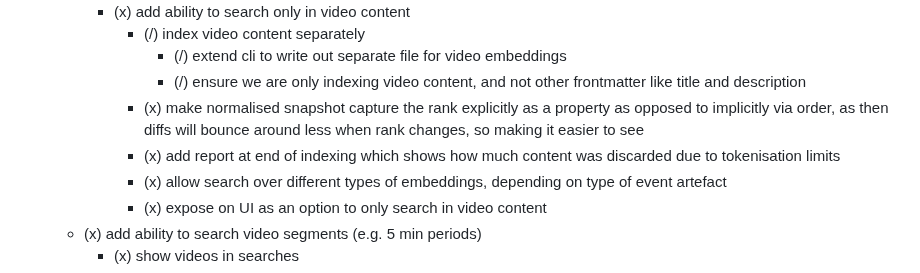
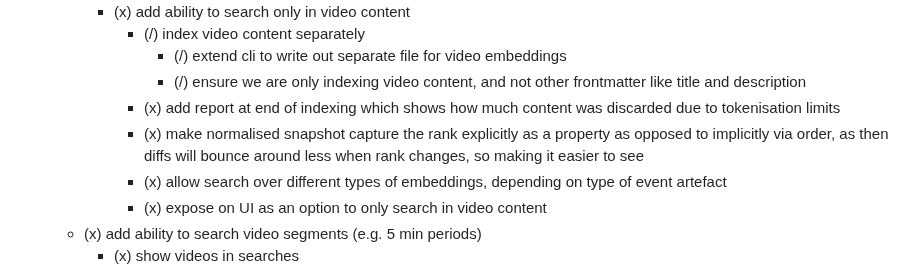
Before and after one commit to mikemoraned/fosdem, a Markdown page: TODO.md, the part around the change. Drawn GitHub-style.

Commit message:
tweak TODO

```diff
--- a/TODO.md
+++ b/TODO.md
@@ -140,8 +140,8 @@
       - (/) index video content separately
         - (/) extend cli to write out separate file for video embeddings
         - (/) ensure we are only indexing video content, and not other frontmatter like title and description
+      - (x) add report at end of indexing which shows how much content was discarded due to tokenisation limits
       - (x) make normalised snapshot capture the rank explicitly as a property as opposed to implicitly via order, as then diffs will bounce around less when rank changes, so making it easier to see
-      - (x) add report at end of indexing which shows how much content was discarded due to tokenisation limits
       - (x) allow search over different types of embeddings, depending on type of event artefact
       - (x) expose on UI as an option to only search in video content
   - (x) add ability to search video segments (e.g. 5 min periods)
```
